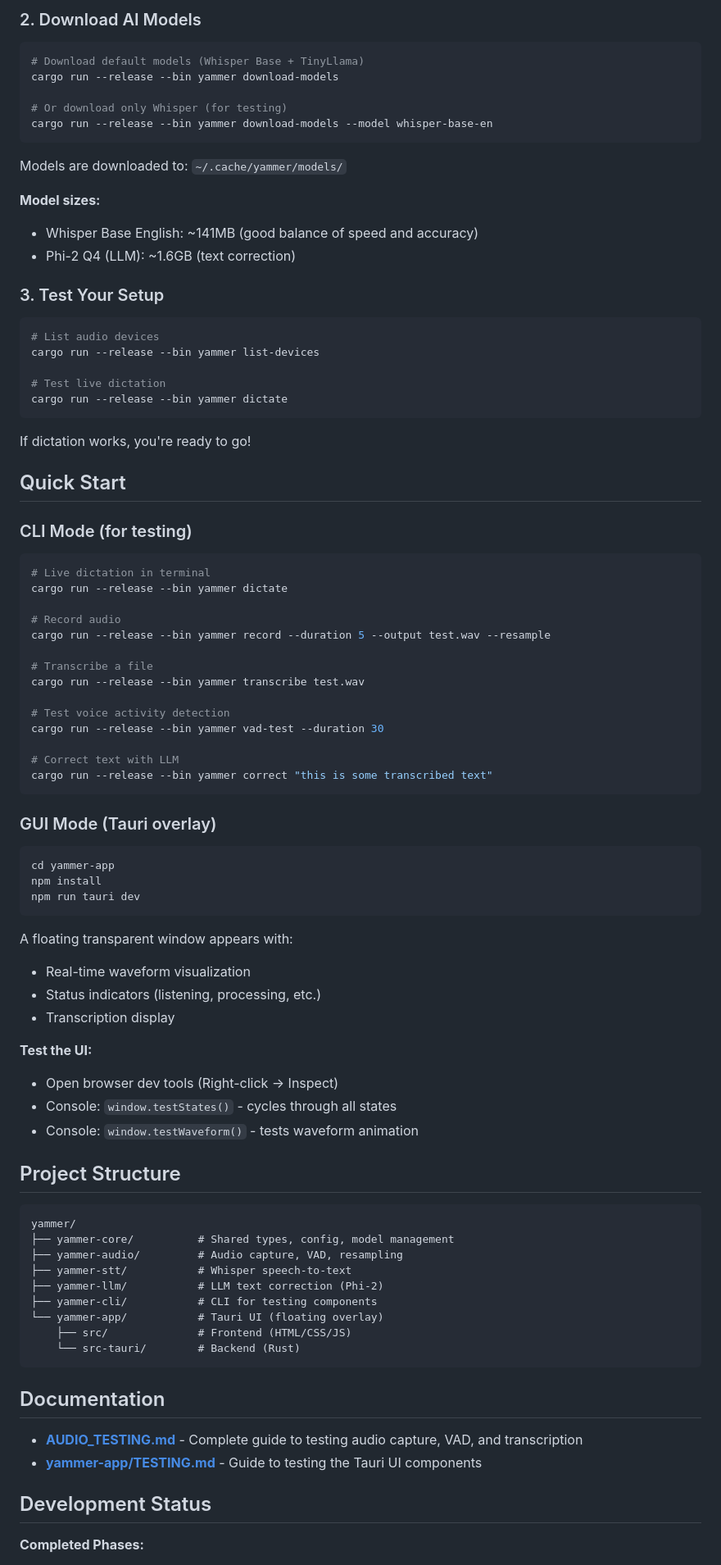
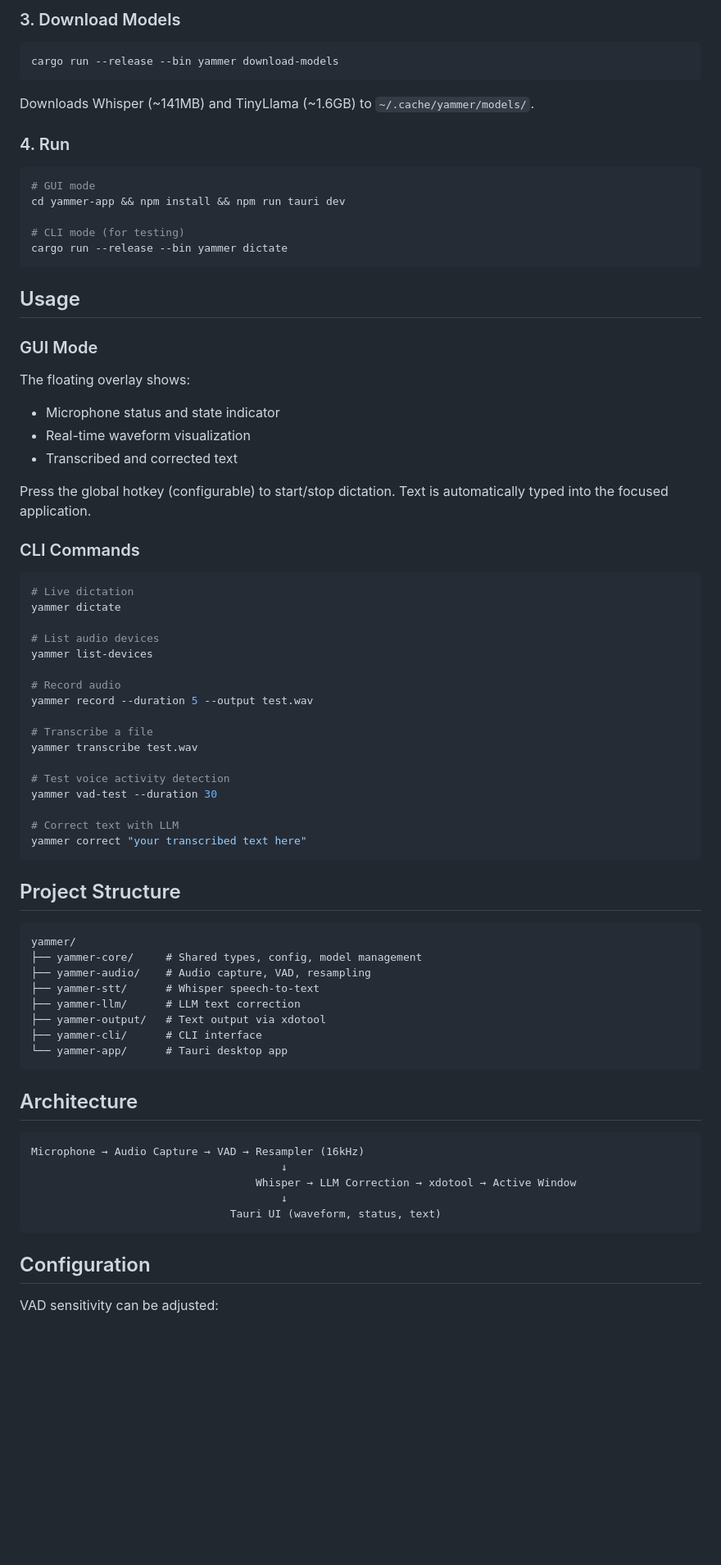
Before and after one commit to andynu/yammer, a Markdown page: README.md, the part around the change printed below. Shown: that part at 82% size. Drawn GitHub-style; blank space fills up the shorter version.

````diff
--- a/README.md
+++ b/README.md
@@ -85,91 +52,79 @@ cargo build --release
 
-### 2. Download AI Models
+### 3. Download Models
 
 ```bash
-# Download default models (Whisper Base + TinyLlama)
 cargo run --release --bin yammer download-models
-
-# Or download only Whisper (for testing)
-cargo run --release --bin yammer download-models --model whisper-base-en
 ```
 
-Models are downloaded to: `~/.cache/yammer/models/`
+Downloads Whisper (~141MB) and TinyLlama (~1.6GB) to `~/.cache/yammer/models/`.
 
-**Model sizes:**
-- Whisper Base English: ~141MB (good balance of speed and accuracy)
-- Phi-2 Q4 (LLM): ~1.6GB (text correction)
-
-### 3. Test Your Setup
+### 4. Run
 
 ```bash
-# List audio devices
-cargo run --release --bin yammer list-devices
+# GUI mode
+cd yammer-app && npm install && npm run tauri dev
 
-# Test live dictation
+# CLI mode (for testing)
 cargo run --release --bin yammer dictate
 ```
 
-If dictation works, you're ready to go!
+## Usage
 
-## Quick Start
+### GUI Mode
 
-### CLI Mode (for testing)
+The floating overlay shows:
+- Microphone status and state indicator
+- Real-time waveform visualization
+- Transcribed and corrected text
+
+Press the global hotkey (configurable) to start/stop dictation. Text is automatically typed into the focused application.
+
+### CLI Commands
 
 ```bash
-# Live dictation in terminal
-cargo run --release --bin yammer dictate
+# Live dictation
+yammer dictate
+
+# List audio devices
+yammer list-devices
 
 # Record audio
-cargo run --release --bin yammer record --duration 5 --output test.wav --resample
+yammer record --duration 5 --output test.wav
 
 # Transcribe a file
-cargo run --release --bin yammer transcribe test.wav
+yammer transcribe test.wav
 
 # Test voice activity detection
-cargo run --release --bin yammer vad-test --duration 30
+yammer vad-test --duration 30
 
 # Correct text with LLM
-cargo run --release --bin yammer correct "this is some transcribed text"
+yammer correct "your transcribed text here"
 ```
-
-### GUI Mode (Tauri overlay)
-
-```bash
-cd yammer-app
-npm install
-npm run tauri dev
-```
-
-A floating transparent window appears with:
-- Real-time waveform visualization
-- Status indicators (listening, processing, etc.)
-- Transcription display
-
-**Test the UI:**
-- Open browser dev tools (Right-click → Inspect)
-- Console: `window.testStates()` - cycles through all states
-- Console: `window.testWaveform()` - tests waveform animation
 
 ## Project Structure
 
 ```
 yammer/
-├── yammer-core/          # Shared types, config, model management
-├── yammer-audio/         # Audio capture, VAD, resampling
-├── yammer-stt/           # Whisper speech-to-text
-├── yammer-llm/           # LLM text correction (Phi-2)
-├── yammer-cli/           # CLI for testing components
-└── yammer-app/           # Tauri UI (floating overlay)
-    ├── src/              # Frontend (HTML/CSS/JS)
-    └── src-tauri/        # Backend (Rust)
+├── yammer-core/     # Shared types, config, model management
+├── yammer-audio/    # Audio capture, VAD, resampling
+├── yammer-stt/      # Whisper speech-to-text
+├── yammer-llm/      # LLM text correction
+├── yammer-output/   # Text output via xdotool
+├── yammer-cli/      # CLI interface
+└── yammer-app/      # Tauri desktop app
 ```
 
-## Documentation
+## Architecture
 
-- **[AUDIO_TESTING.md](./AUDIO_TESTING.md)** - Complete guide to testing audio capture, VAD, and transcription
-- **[yammer-app/TESTING.md](./yammer-app/TESTING.md)** - Guide to testing the Tauri UI components
+```
+Microphone → Audio Capture → VAD → Resampler (16kHz)
+                                       ↓
+                                   Whisper → LLM Correction → xdotool → Active Window
+                                       ↓
+                               Tauri UI (waveform, status, text)
+```
 
-## Development Status
+## Configuration
 
-**Completed Phases:**
+VAD sensitivity can be adjusted:
 
````
Also changed, not shown: other parts of README.md (+50 -189 lines), docs/screenshot.png (added).
